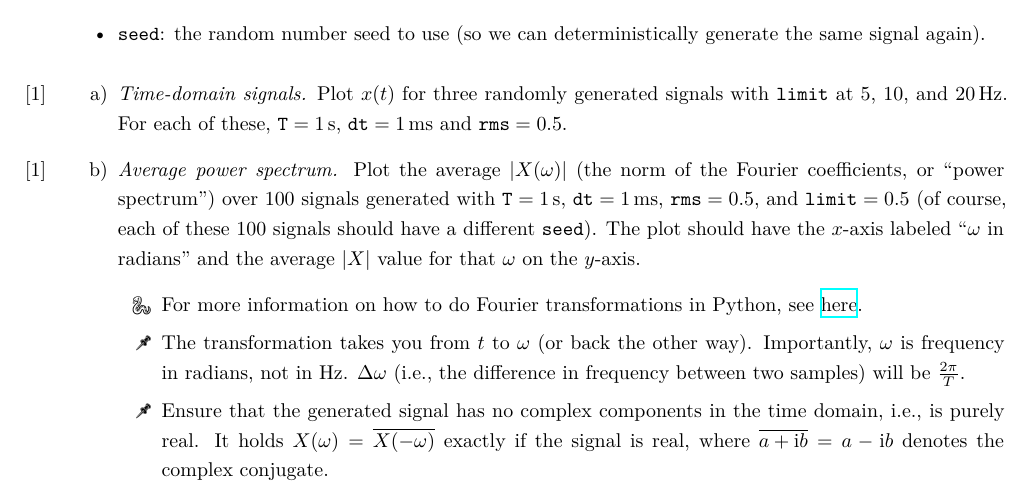
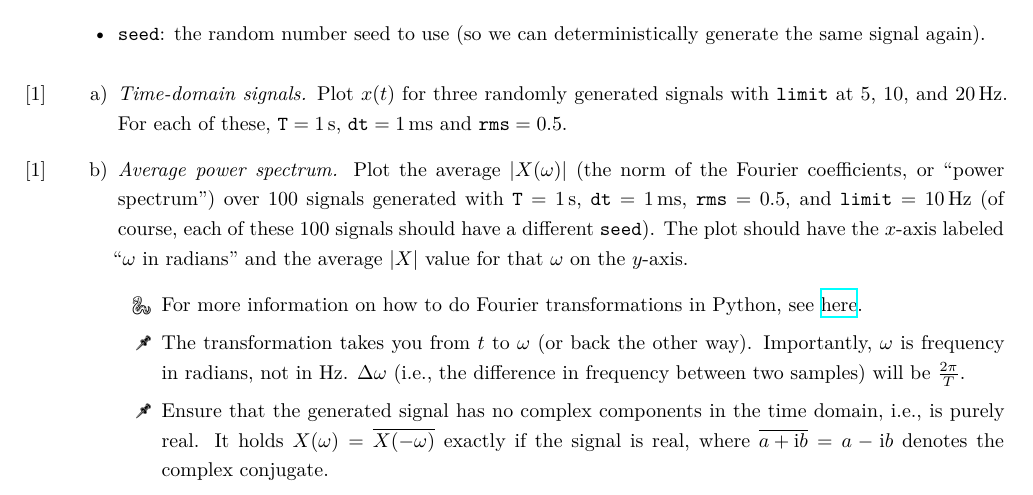
Before and after one commit to astoeckel/syde556-w20, a LaTeX problem sheet (assignments/assignment_02/syde556_assignment_02.tex): part of page 2 of 5, cut so that both start at the same text. The pictures show the PDF file assignments/assignment_02/syde556_assignment_02.pdf that the author committed with the source.

Commit message:
Fix typo, limit should be 10 Hz.

```diff
--- a/assignments/assignment_02/syde556_assignment_02.tex
+++ b/assignments/assignment_02/syde556_assignment_02.tex
@@ -44,7 +44,7 @@
 
 	\begin{enumerate}[a)]
 		\item \Marks{1} \textit{Time-domain signals.} Plot $x(t)$ for three randomly generated signals with \texttt{limit} at $5$, $10$, and $\SI{20}{\hertz}$. For each of these, $\mathtt{T}=\SI{1}{\second}$, $\mathtt{dt}=\SI{1}{\milli\second}$ and $\mathtt{rms}=0.5$.
-		\item \Marks{1} \textit{Average power spectrum.} Plot the average $|X(\omega)|$ (the norm of the Fourier coefficients, or \enquote{power spectrum}) over $100$ signals generated with $\mathtt{T}=\SI{1}{\second}$, $\mathtt{dt}=\SI{1}{\milli\second}$, $\mathtt{rms}=0.5$, and $\mathtt{limit}=0.5$ (of course, each of these 100 signals should have a different \texttt{seed}). The plot should have the $x$-axis labeled \enquote{$\omega$ in radians} and the average $|X|$ value for that $\omega$ on the $y$-axis.
+		\item \Marks{1} \textit{Average power spectrum.} Plot the average $|X(\omega)|$ (the norm of the Fourier coefficients, or \enquote{power spectrum}) over $100$ signals generated with $\mathtt{T}=\SI{1}{\second}$, $\mathtt{dt}=\SI{1}{\milli\second}$, $\mathtt{rms}=0.5$, and $\mathtt{limit}=\SI{10}{\hertz}$ (of course, each of these 100 signals should have a different \texttt{seed}). The plot should have the $x$-axis labeled \enquote{$\omega$ in radians} and the average $|X|$ value for that $\omega$ on the $y$-axis.
 		\begin{itemize}
 			\item[{\symbolfont 🐍}] For more information on how to do Fourier transformations in Python, see \href{http://docs.scipy.org/doc/numpy/reference/routines.fft.html}{here}.
 			\item[{\symbolfont 🖈}] The transformation takes you from $t$ to $\omega$ (or back the other way). Importantly, $\omega$ is frequency in radians, not in Hz. $\Delta \omega$ (i.e., the difference in frequency between two samples) will be $\frac{2\pi}T$.
```
Also changed, not shown: assignments/assignment_02/syde556_assignment_02.pdf, 1 other file.
